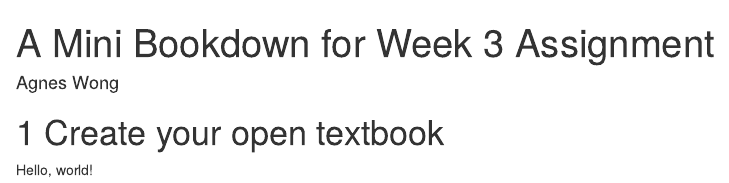
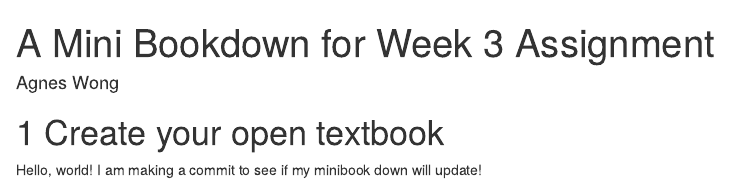
Before and after one commit to awca2023/minibookdown, an R Markdown document (index.Rmd): the page in a window 1100 px wide, from its top. Rendered offline with R 4.5, knitr and Pandoc, with nearby package versions; drawn as R Markdown's standard HTML page in place of the format the file asks for.

Commit message:
Adding a line

```diff
--- a/index.Rmd
+++ b/index.Rmd
@@ -9,3 +9,4 @@ classoption: openany
 # Create your open textbook
 
 Hello, world!
+I am making a commit to see if my minibook down will update!
```
